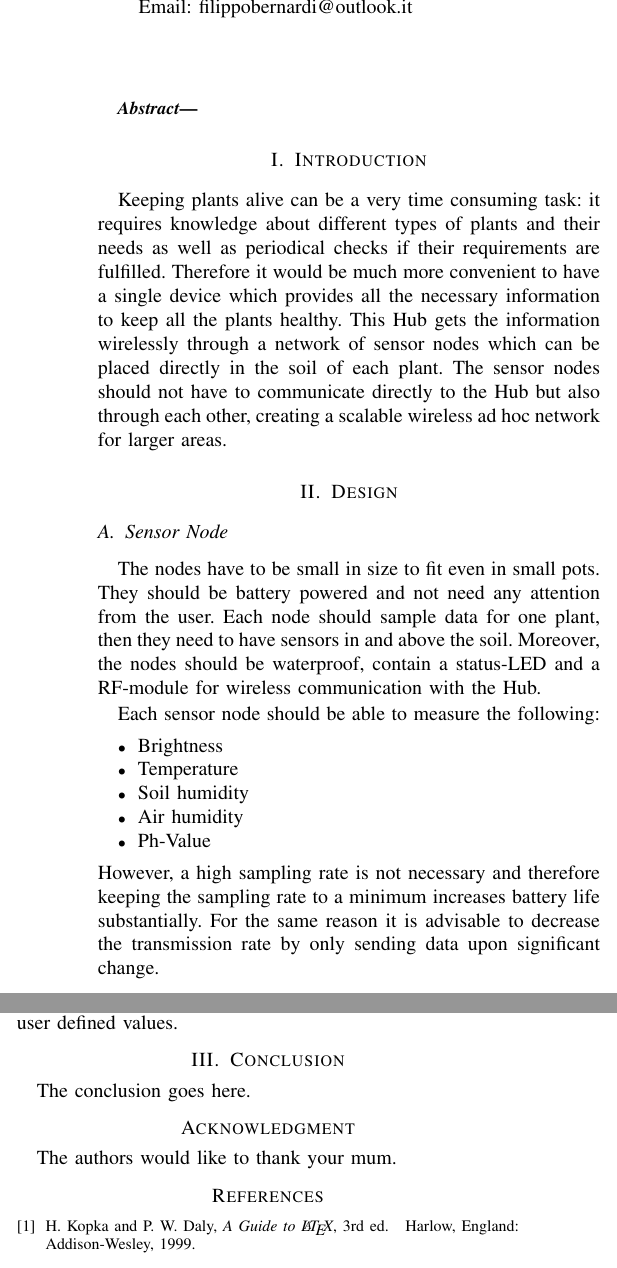
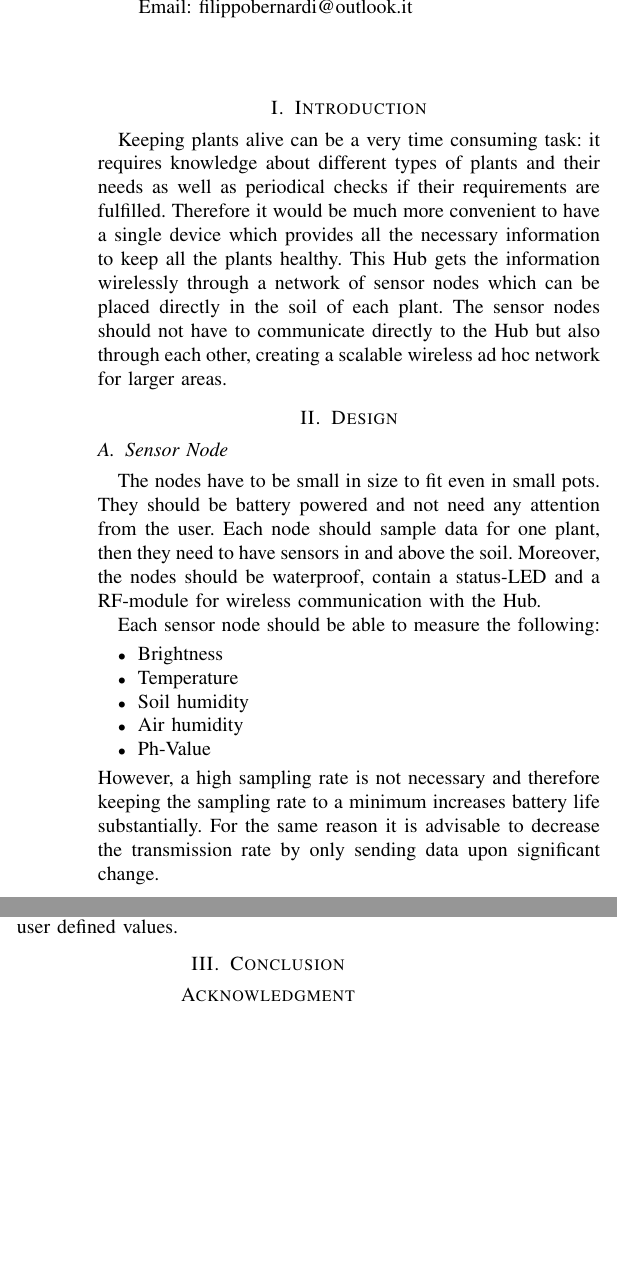
Before and after one commit to snoste/plant, a LaTeX paper (Report-1/bare_conf.tex): two parts of the columns of the page, joined at a grey line, cut so that both start at the same text, the shorter picture padded with empty space. Compiled offline with pdfLaTeX.

Commit message:
deleting things that didn't have to be there

```diff
--- a/Report-1/bare_conf.tex
+++ b/Report-1/bare_conf.tex
@@ -78,9 +78,6 @@ Email: j.a.wallmeier@student.tue.nl}}
 % make the title area
 \maketitle
 
-\begin{abstract}
-
-\end{abstract}
 
 % For peerreview papers, this IEEEtran command inserts a page break and
 % creates the second title. It will be ignored for other modes.
@@ -151,20 +148,18 @@ The Hub has to be able to collect all data provided from the nodes. It can be co
 %\end{table}
 
 \section{Conclusion}
-The conclusion goes here.
 
 \section*{Acknowledgment}
-The authors would like to thank your mum.
 
 
 
-\begin{thebibliography}{1}
+%\begin{thebibliography}{1}
 
-\bibitem{IEEEhowto:kopka}
-H.~Kopka and P.~W. Daly, \emph{A Guide to \LaTeX}, 3rd~ed.\hskip 1em plus
-  0.5em minus 0.4em\relax Harlow, England: Addison-Wesley, 1999.
+%\bibitem{IEEEhowto:kopka}
+%H.~Kopka and P.~W. Daly, \emph{A Guide to \LaTeX}, 3rd~ed.\hskip 1em plus
+%  0.5em minus 0.4em\relax Harlow, England: Addison-Wesley, 1999.
 
-\end{thebibliography}
+%\end{thebibliography}
 
 % that's all folks
 \end{document}
```
